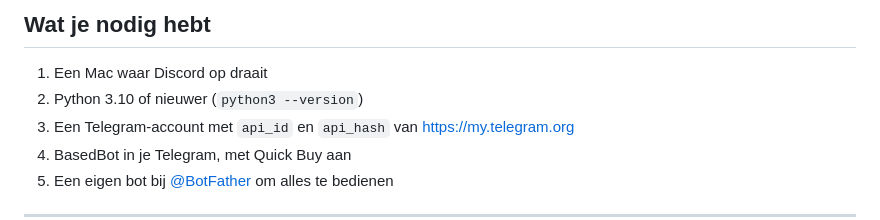
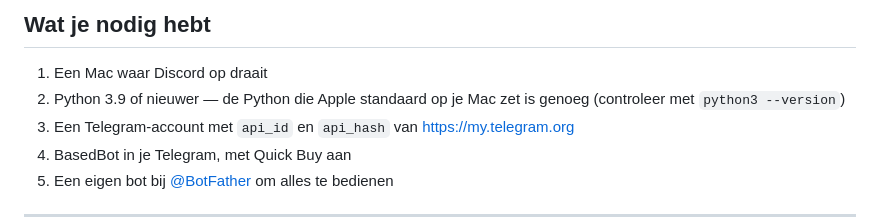
Before and after one commit to spitsss/publieke-test, a Markdown page: ca-sniper/LEESMIJ.md, the part around the change. Rendered like a GitHub page.

```diff
--- a/ca-sniper/LEESMIJ.md
+++ b/ca-sniper/LEESMIJ.md
@@ -47,7 +47,8 @@ Verder in Discord:
 ## Wat je nodig hebt
 
 1. Een Mac waar Discord op draait
-2. Python 3.10 of nieuwer (`python3 --version`)
+2. Python 3.9 of nieuwer — de Python die Apple standaard op je Mac zet is genoeg
+   (controleer met `python3 --version`)
 3. Een Telegram-account met `api_id` en `api_hash` van <https://my.telegram.org>
 4. BasedBot in je Telegram, met Quick Buy aan
 5. Een eigen bot bij [@BotFather](https://t.me/BotFather) om alles te bedienen
```
Also changed, not shown: ca-sniper/STARTEN.md (+14 -2 lines).
